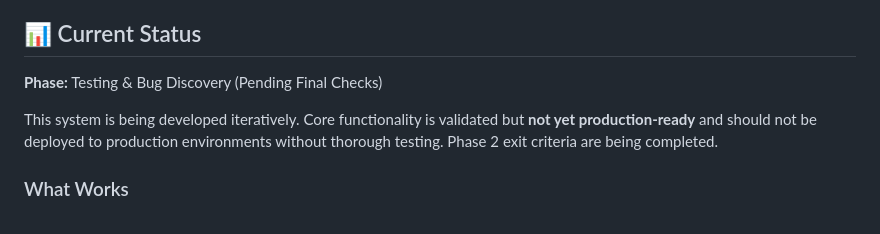
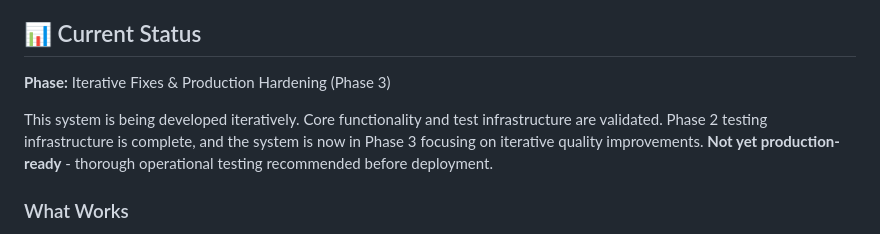
Before and after one commit to molotovsingh/legal_events_prod, a Markdown page: README.md, the part around the change. Rendered like a GitHub page.

```diff
--- a/README.md
+++ b/README.md
@@ -6,9 +6,9 @@ This repository contains the production-track version of the legal events extrac
 
 ## 📊 Current Status
 
-**Phase:** Testing & Bug Discovery (Pending Final Checks)
+**Phase:** Iterative Fixes & Production Hardening (Phase 3)
 
-This system is being developed iteratively. Core functionality is validated but **not yet production-ready** and should not be deployed to production environments without thorough testing. Phase 2 exit criteria are being completed.
+This system is being developed iteratively. Core functionality and test infrastructure are validated. Phase 2 testing infrastructure is complete, and the system is now in Phase 3 focusing on iterative quality improvements. **Not yet production-ready** - thorough operational testing recommended before deployment.
 
 ### What Works
 - ✅ Directory structure created
```
Also changed, not shown: STATUS.md (+17 -24 lines), docs/LEGAL_EVENTS_CODE_MAP.md (+1 -1 lines).
